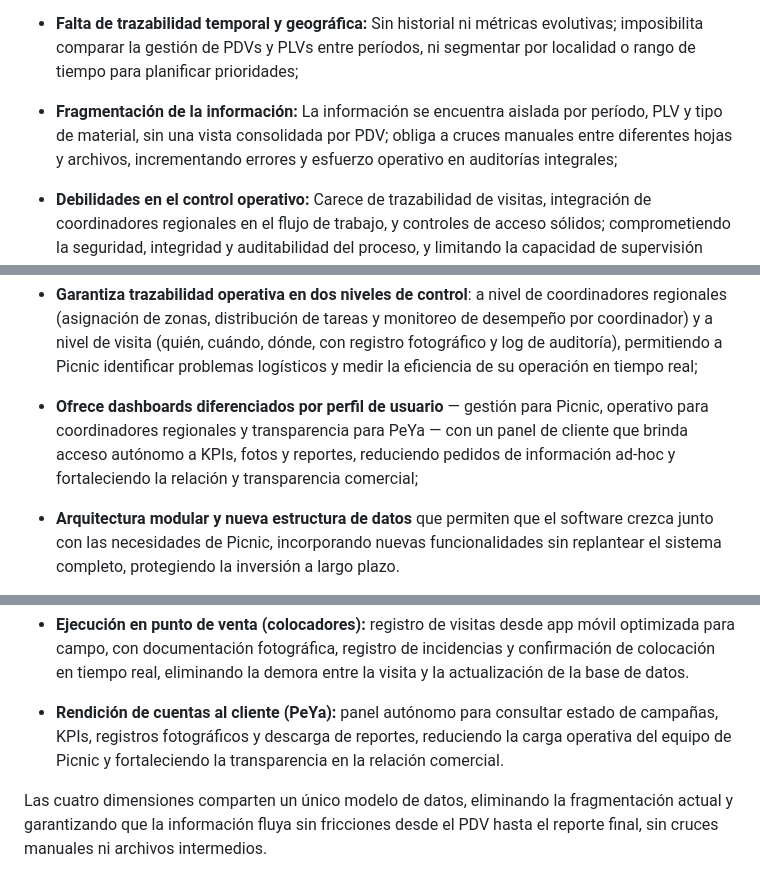
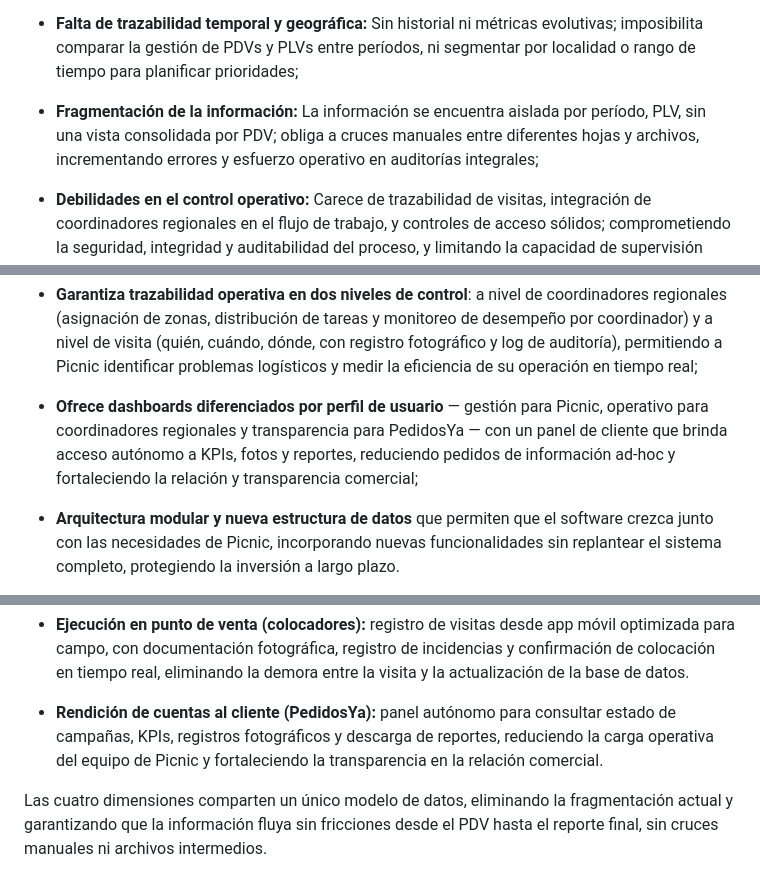
Before and after one commit to mica-92/pop, a Markdown page: POP_Propuesta_Final.md, 3 parts joined by grey strips. GitHub-like rendering.

Commit message:
Fix typos and improve clarity in documentation

```diff
--- a/POP_Propuesta_Final.md
+++ b/POP_Propuesta_Final.md
@@ -12,7 +12,7 @@ Las limitaciones de PYT se evidencian en el uso cotidiano de la aplicación. Est
 
 - **Falta de trazabilidad temporal y geográfica:** Sin historial ni métricas evolutivas; imposibilita comparar la gestión de PDVs y PLVs entre períodos, ni segmentar por localidad o rango de tiempo para planificar prioridades;
 
-- **Fragmentación de la información:** La información se encuentra aislada por período, PLV y tipo de material, sin una vista consolidada por PDV; obliga a cruces manuales entre diferentes hojas y archivos, incrementando errores y esfuerzo operativo en auditorías integrales;
+- **Fragmentación de la información:** La información se encuentra aislada por período, PLV, sin una vista consolidada por PDV; obliga a cruces manuales entre diferentes hojas y archivos, incrementando errores y esfuerzo operativo en auditorías integrales;
 
 - **Debilidades en el control operativo:** Carece de trazabilidad de visitas, integración de coordinadores regionales en el flujo de trabajo, y controles de acceso sólidos; comprometiendo la seguridad, integridad y auditabilidad del proceso, y limitando la capacidad de supervisión efectiva del equipo en campo.
 
@@ -36,7 +36,7 @@ Con el objetivo de resolver los inconvenientes identificados, **POP centraliza l
 
 - **Garantiza trazabilidad operativa en dos niveles de control**: a nivel de coordinadores regionales (asignación de zonas, distribución de tareas y monitoreo de desempeño por coordinador) y a nivel de visita (quién, cuándo, dónde, con registro fotográfico y log de auditoría), permitiendo a Picnic identificar problemas logísticos y medir la eficiencia de su operación en tiempo real;
 
-- **Ofrece dashboards diferenciados por perfil de usuario** — gestión para Picnic, operativo para coordinadores regionales y transparencia para PeYa — con un panel de cliente que brinda acceso autónomo a KPIs, fotos y reportes, reduciendo pedidos de información ad-hoc y fortaleciendo la relación y transparencia comercial;
+- **Ofrece dashboards diferenciados por perfil de usuario** — gestión para Picnic, operativo para coordinadores regionales y transparencia para PedidosYa — con un panel de cliente que brinda acceso autónomo a KPIs, fotos y reportes, reduciendo pedidos de información ad-hoc y fortaleciendo la relación y transparencia comercial;
 
 - **Arquitectura modular y nueva estructura de datos** que permiten que el software crezca junto con las necesidades de Picnic, incorporando nuevas funcionalidades sin replantear el sistema completo, protegiendo la inversión a largo plazo.
 
@@ -48,7 +48,7 @@ POP organiza el ciclo de vida de una campaña de PLVs en torno a cuatro dimensio
 
 - **Ejecución en punto de venta (colocadores):** registro de visitas desde app móvil optimizada para campo, con documentación fotográfica, registro de incidencias y confirmación de colocación en tiempo real, eliminando la demora entre la visita y la actualización de la base de datos.
 
-- **Rendición de cuentas al cliente (PeYa):** panel autónomo para consultar estado de campañas, KPIs, registros fotográficos y descarga de reportes, reduciendo la carga operativa del equipo de Picnic y fortaleciendo la transparencia en la relación comercial.
+- **Rendición de cuentas al cliente (PedidosYa):** panel autónomo para consultar estado de campañas, KPIs, registros fotográficos y descarga de reportes, reduciendo la carga operativa del equipo de Picnic y fortaleciendo la transparencia en la relación comercial.
 
 Las cuatro dimensiones comparten un único modelo de datos, eliminando la fragmentación actual y garantizando que la información fluya sin fricciones desde el PDV hasta el reporte final, sin cruces manuales ni archivos intermedios.
 
```
